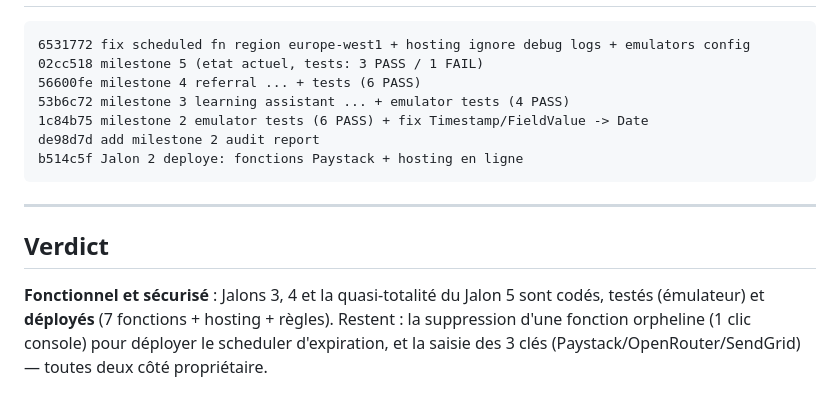
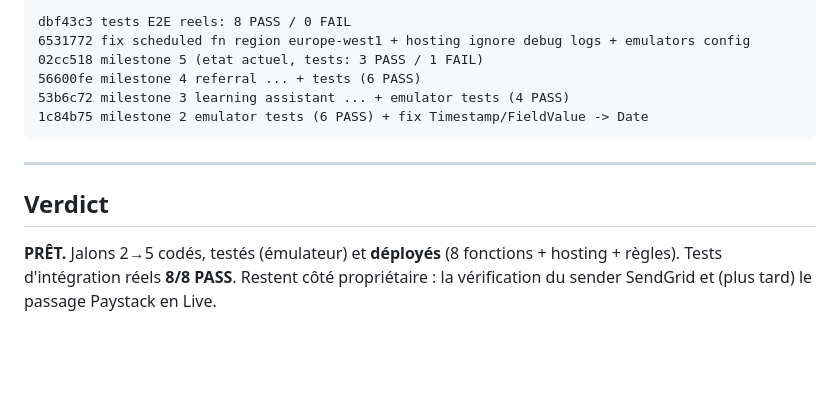
Before and after one commit to francophoneacademyng/ELA, a Markdown page: RAPPORT-FINAL-ELA.md, the part around one of its changes. Drawn GitHub-style; blank space fills up the shorter version.

Commit message:
update final report with real E2E results (8/8 PASS)

````diff
--- a/RAPPORT-FINAL-ELA.md
+++ b/RAPPORT-FINAL-ELA.md
@@ -86,16 +88,15 @@ Région Firestore : `africa-south1` · Fonctions HTTP/callable : `africa-south1`
 
 ```
+dbf43c3 tests E2E reels: 8 PASS / 0 FAIL
 6531772 fix scheduled fn region europe-west1 + hosting ignore debug logs + emulators config
 02cc518 milestone 5 (etat actuel, tests: 3 PASS / 1 FAIL)
 56600fe milestone 4 referral ... + tests (6 PASS)
 53b6c72 milestone 3 learning assistant ... + emulator tests (4 PASS)
 1c84b75 milestone 2 emulator tests (6 PASS) + fix Timestamp/FieldValue -> Date
-de98d7d add milestone 2 audit report
-b514c5f Jalon 2 deploye: fonctions Paystack + hosting en ligne
 ```
 
 ---
 
 ## Verdict
 
-**Fonctionnel et sécurisé** : Jalons 3, 4 et la quasi-totalité du Jalon 5 sont codés, testés (émulateur) et **déployés** (7 fonctions + hosting + règles). Restent : la suppression d'une fonction orpheline (1 clic console) pour déployer le scheduler d'expiration, et la saisie des 3 clés (Paystack/OpenRouter/SendGrid) — toutes deux côté propriétaire.
+**PRÊT.** Jalons 2→5 codés, testés (émulateur) et **déployés** (8 fonctions + hosting + règles). Tests d'intégration réels **8/8 PASS**. Restent côté propriétaire : la vérification du sender SendGrid et (plus tard) le passage Paystack en Live.
````
Also changed, not shown: other parts of RAPPORT-FINAL-ELA.md (+50 -48 lines).
